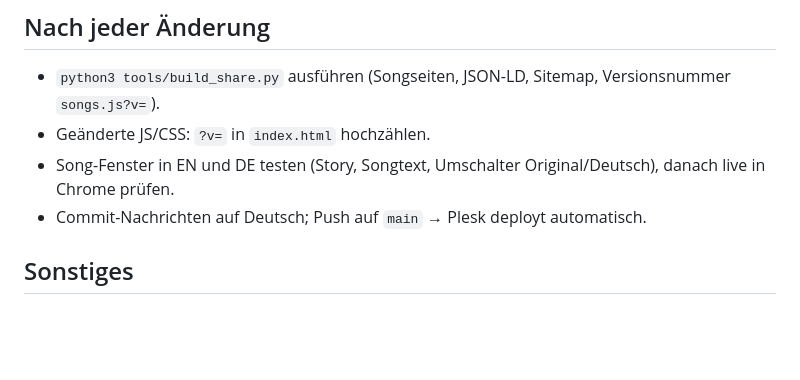
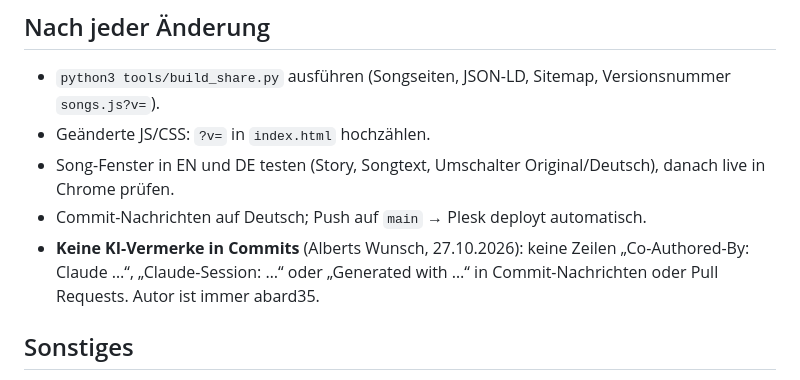
Before and after one commit to abard35/abard, a Markdown page: CLAUDE.md, the part around the change. GitHub-like rendering; blank space fills up the shorter version.

Commit message:
Regel: keine KI-Vermerke in Commit-Nachrichten

```diff
--- a/CLAUDE.md
+++ b/CLAUDE.md
@@ -21,6 +21,7 @@ Diese Regeln gelten zusätzlich zum Release-Ablauf (Skill „abard-release-sneak
 - Geänderte JS/CSS: `?v=` in `index.html` hochzählen.
 - Song-Fenster in EN und DE testen (Story, Songtext, Umschalter Original/Deutsch), danach live in Chrome prüfen.
 - Commit-Nachrichten auf Deutsch; Push auf `main` → Plesk deployt automatisch.
+- **Keine KI-Vermerke in Commits** (Alberts Wunsch, 27.10.2026): keine Zeilen „Co-Authored-By: Claude …“, „Claude-Session: …“ oder „Generated with …“ in Commit-Nachrichten oder Pull Requests. Autor ist immer abard35.
 
 ## Sonstiges
 - Deutsche Bio steht in `artist.json` (`bio_de`), ebenfalls mit „ss“ statt „ß“.
```
